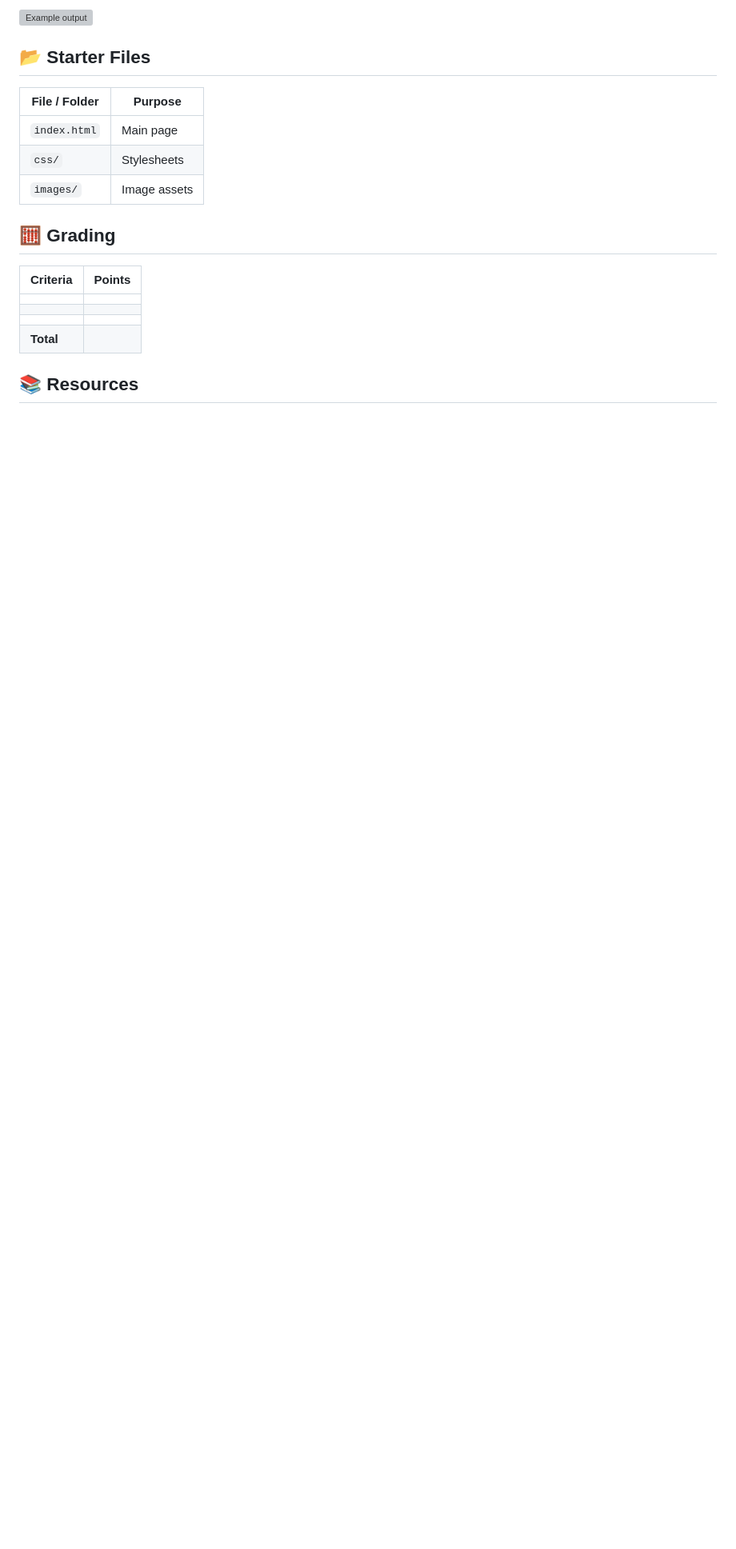
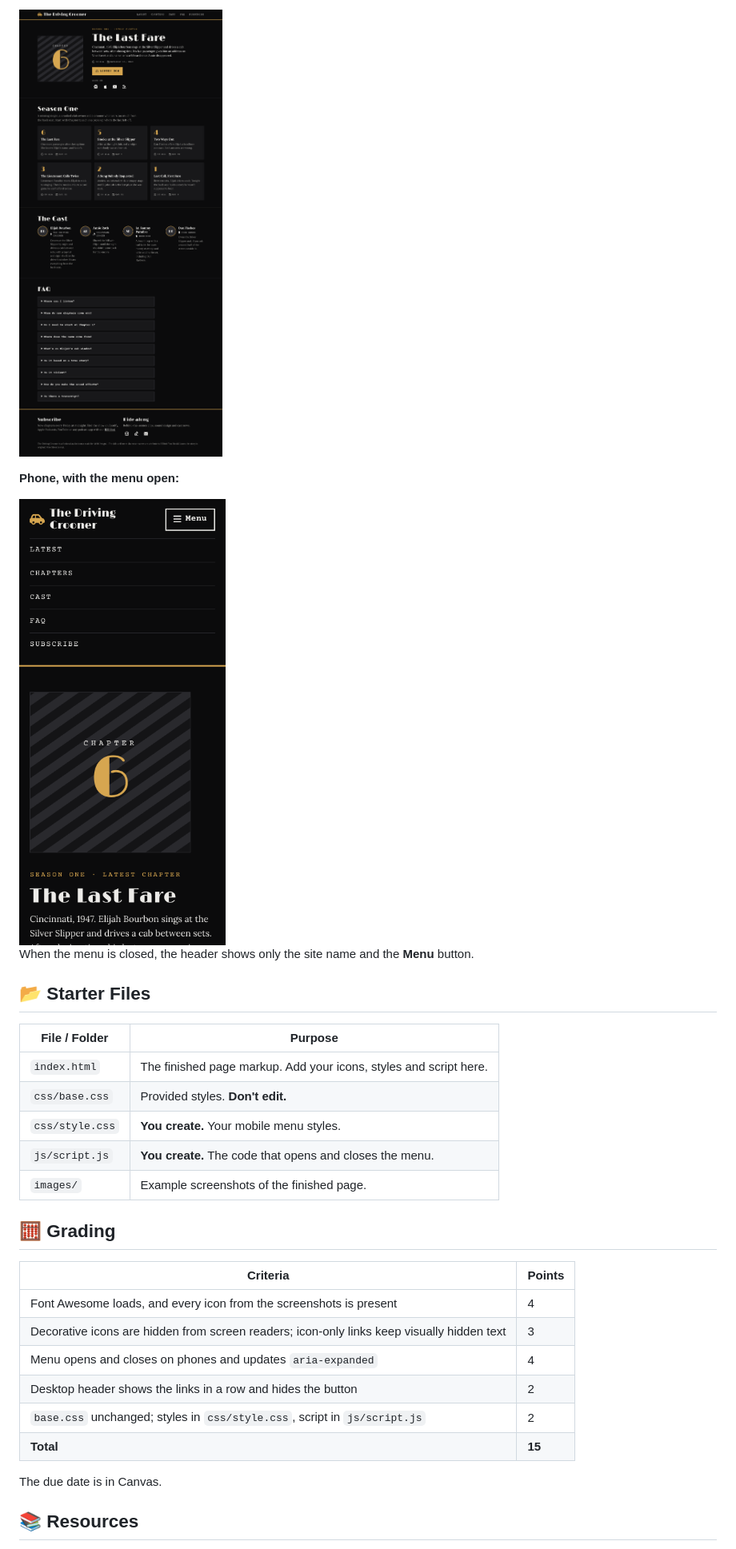
Before and after one commit to amec-ucba/the-driving-crooner-podcast, a Markdown page: .github/ASSIGNMENT.md, the part around one of its changes. Shown at 80% size. Drawn GitHub-style; pictures changed too: images/final-phone-menu.png (added), images/final.png (added); blank space fills up the shorter version; grey boxes are pictures that could not be loaded.

```diff
--- a/.github/ASSIGNMENT.md
+++ b/.github/ASSIGNMENT.md
@@ -21,24 +44,34 @@
 
-![Example output](../images/example.png)
+![The finished page at desktop width, with icons in the header, latest chapter, chapter cards, cast and footer](../images/final.png)
+
+**Phone, with the menu open:**
+
+<img src="../images/final-phone-menu.png" alt="The finished page at phone width, with the Menu button pressed and the navigation links stacked below the header" width="390">
+
+When the menu is closed, the header shows only the site name and the **Menu** button.
 
 ## 📂 Starter Files
 
-<!-- What's already in the repo and what students are expected to create. -->
-
-| File / Folder | Purpose |
-| --- | --- |
-| `index.html` | Main page |
-| `css/` | Stylesheets |
-| `images/` | Image assets |
+| File / Folder   | Purpose                                                     |
+|-----------------|-------------------------------------------------------------|
+| `index.html`    | The finished page markup. Add your icons, styles and script here. |
+| `css/base.css`  | Provided styles. **Don't edit.**                            |
+| `css/style.css` | **You create.** Your mobile menu styles.                    |
+| `js/script.js`  | **You create.** The code that opens and closes the menu.    |
+| `images/`       | Example screenshots of the finished page.                   |
 
 ## 🧮 Grading
 
-| Criteria | Points |
-| --- | --- |
-|  |  |
-|  |  |
-|  |  |
-| **Total** |  |
+| Criteria                                                                                   | Points |
+|--------------------------------------------------------------------------------------------|--------|
+| Font Awesome loads, and every icon from the screenshots is present                         | 4      |
+| Decorative icons are hidden from screen readers; icon-only links keep visually hidden text | 3      |
+| Menu opens and closes on phones and updates `aria-expanded`                                | 4      |
+| Desktop header shows the links in a row and hides the button                               | 2      |
+| `base.css` unchanged; styles in `css/style.css`, script in `js/script.js`                  | 2      |
+| **Total**                                                                                  | **15** |
+
+The due date is in Canvas.
 
 ## 📚 Resources
 
```
Also changed, not shown: other parts of .github/ASSIGNMENT.md (+38 -14 lines), README.md (+4 -3 lines), 2 other files.
